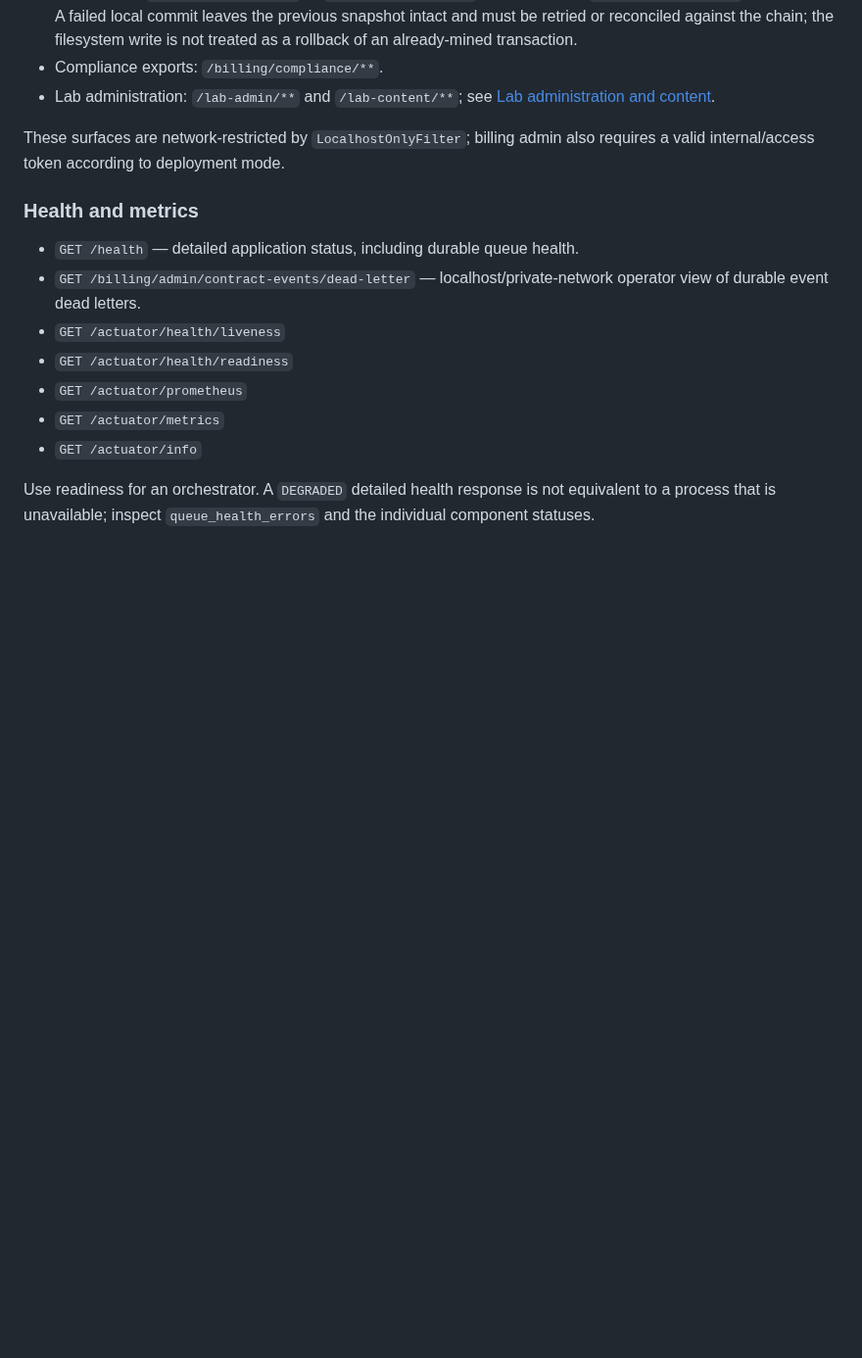
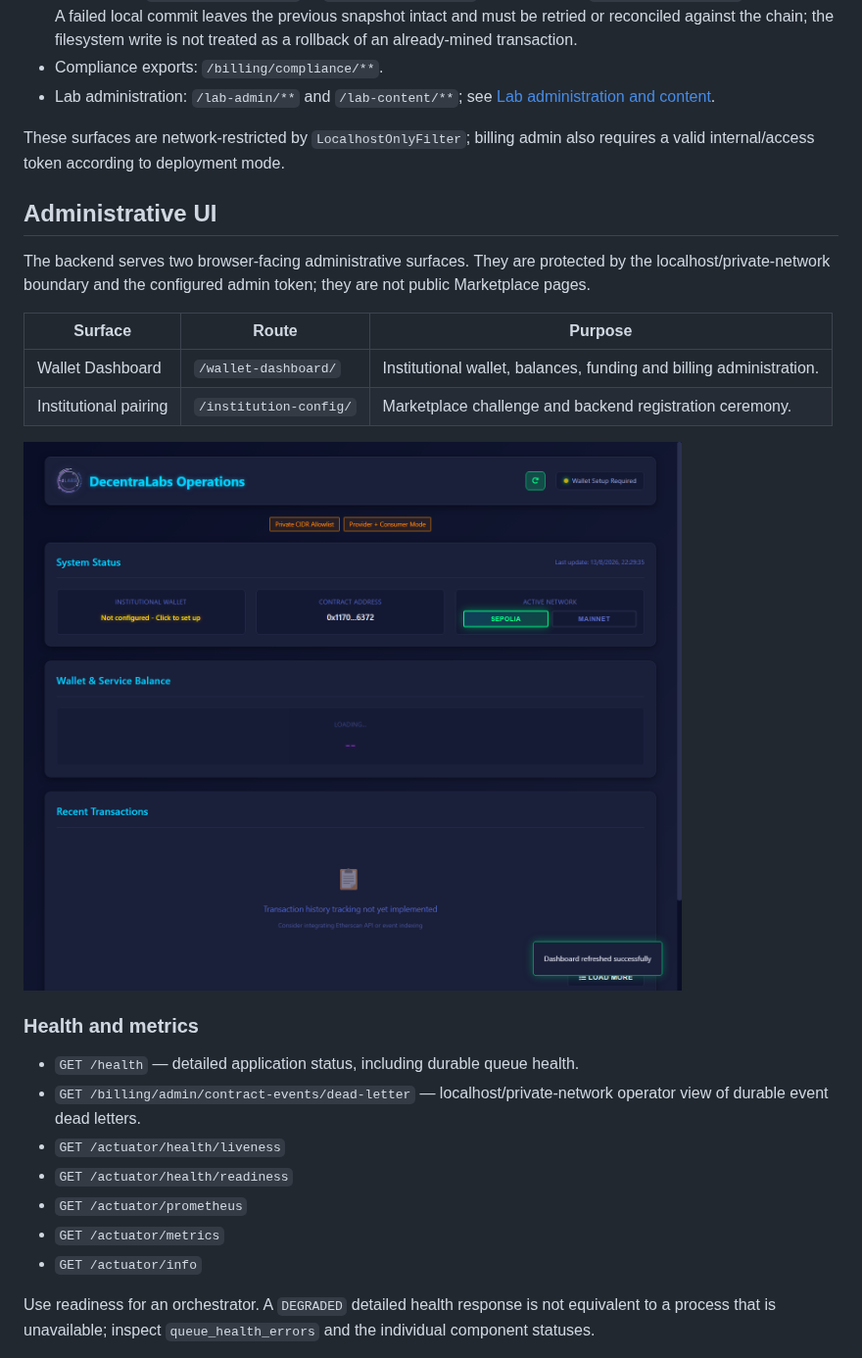
Before and after one commit to DecentraLabsCom/Blockchain-Services, a Markdown page: README.md, the part around the change. Shown at 98% size. GitHub-like rendering; pictures changed too: docs/images/wallet-dashboard.png (added); blank space fills up the shorter version.

Commit message:
Added screenshots to docs

```diff
--- a/README.md
+++ b/README.md
@@ -148,6 +148,19 @@ browser ceremony and completion are intentionally session-bound; see the
 These surfaces are network-restricted by `LocalhostOnlyFilter`; billing admin
 also requires a valid internal/access token according to deployment mode.
 
+## Administrative UI
+
+The backend serves two browser-facing administrative surfaces. They are
+protected by the localhost/private-network boundary and the configured admin
+token; they are not public Marketplace pages.
+
+| Surface | Route | Purpose |
+| --- | --- | --- |
+| Wallet Dashboard | `/wallet-dashboard/` | Institutional wallet, balances, funding and billing administration. |
+| Institutional pairing | `/institution-config/` | Marketplace challenge and backend registration ceremony. |
+
+![Wallet Dashboard](docs/images/wallet-dashboard.png)
+
 ### Health and metrics
 
 - `GET /health` — detailed application status, including durable queue health.
```
Also changed, not shown: docs/images/institution-pairing.png (added), 2 other files.
